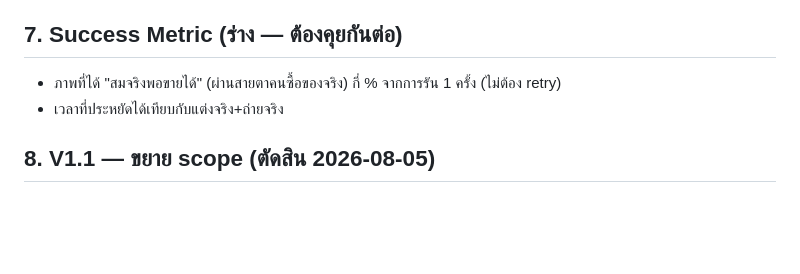
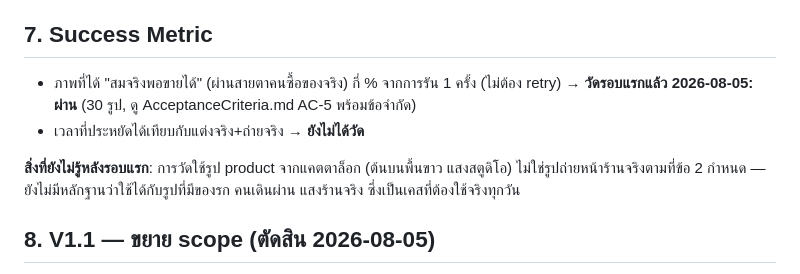
Before and after one commit to magatron02/ai-christmas-tree-decorator, a Markdown page: docs/Product.md, the part around the change. Drawn GitHub-style; blank space fills up the shorter version.

```diff
--- a/docs/Product.md
+++ b/docs/Product.md
@@ -43,9 +43,14 @@
   - **แทนที่ด้วย**: OpenAI เป็นคนบอกเองว่าเงินหมด — ตอบ `billing_hard_limit_reached` แล้วระบบแปลงเป็น error ที่อ่านรู้เรื่อง. ระบบบันทึก `usage` (token) จริงของทุกภาพลง log แทน → รู้ว่า**ใช้ไปเท่าไร** (ไม่ใช่เหลือเท่าไร)
   - **ราคาต่อภาพ**: วัดจริงแล้ว 1536×1920 = input 2674 token (image 2126 + prompt 548) + output 565–1030 token. **`output_tokens` แกว่งทุกรอบ** ทำนายล่วงหน้าไม่ได้ → คิดราคาต่อภาพเป็นสูตรตายตัวไม่ได้ ให้เฉลี่ยจากของที่เกิดจริง (AC-5 จะให้ 30 จุดข้อมูล)
 
-## 7. Success Metric (ร่าง — ต้องคุยกันต่อ)
+## 7. Success Metric
 - ภาพที่ได้ "สมจริงพอขายได้" (ผ่านสายตาคนซื้อของจริง) กี่ % จากการรัน 1 ครั้ง (ไม่ต้อง retry)
-- เวลาที่ประหยัดได้เทียบกับแต่งจริง+ถ่ายจริง
+  → **วัดรอบแรกแล้ว 2026-08-05: ผ่าน** (30 รูป, ดู AcceptanceCriteria.md AC-5 พร้อมข้อจำกัด)
+- เวลาที่ประหยัดได้เทียบกับแต่งจริง+ถ่ายจริง → **ยังไม่ได้วัด**
+
+**สิ่งที่ยังไม่รู้หลังรอบแรก**: การวัดใช้รูป product จากแคตตาล็อก (ต้นบนพื้นขาว แสงสตูดิโอ)
+ไม่ใช่รูปถ่ายหน้าร้านจริงตามที่ข้อ 2 กำหนด — ยังไม่มีหลักฐานว่าใช้ได้กับรูปที่มีของรก คนเดินผ่าน
+แสงร้านจริง ซึ่งเป็นเคสที่ต้องใช้จริงทุกวัน
 
 ## 8. V1.1 — ขยาย scope (ตัดสิน 2026-08-05)
 
```
Also changed, not shown: docs/AcceptanceCriteria.md (+37 -9 lines).
